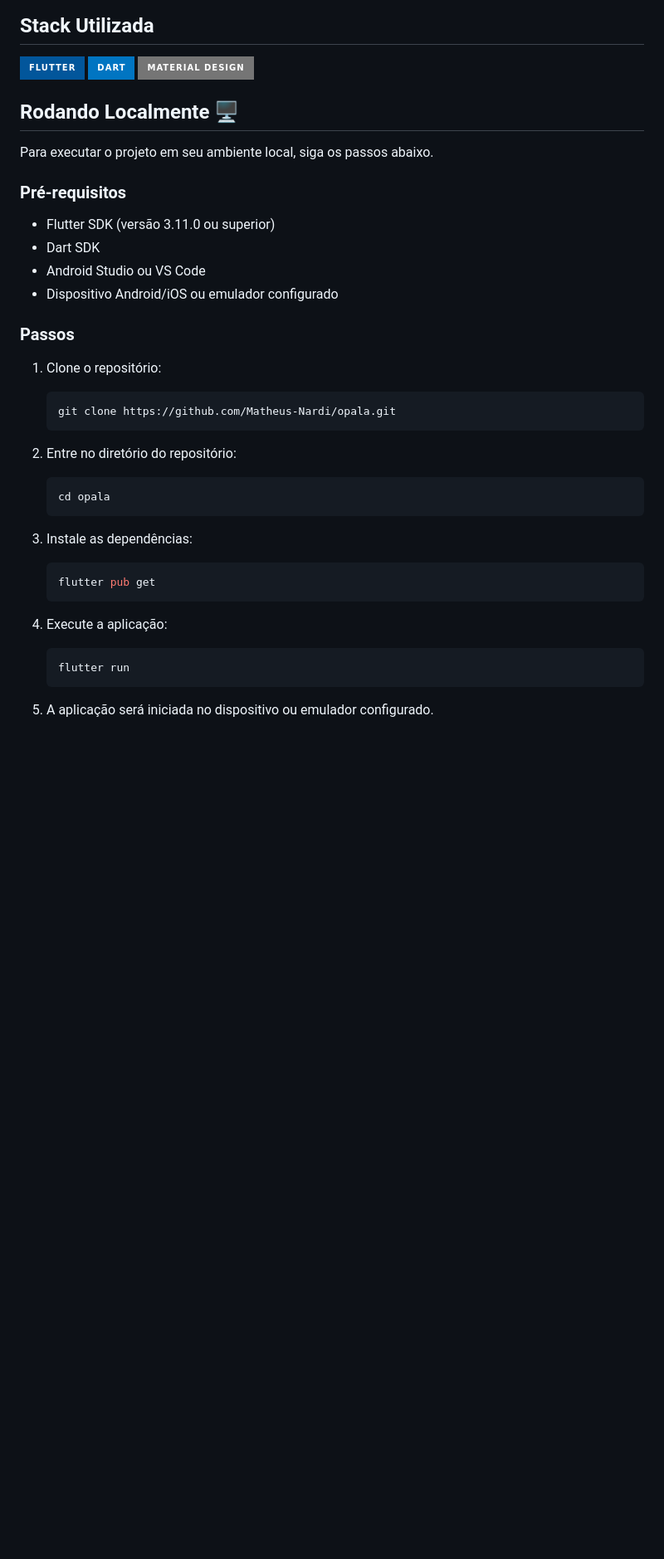
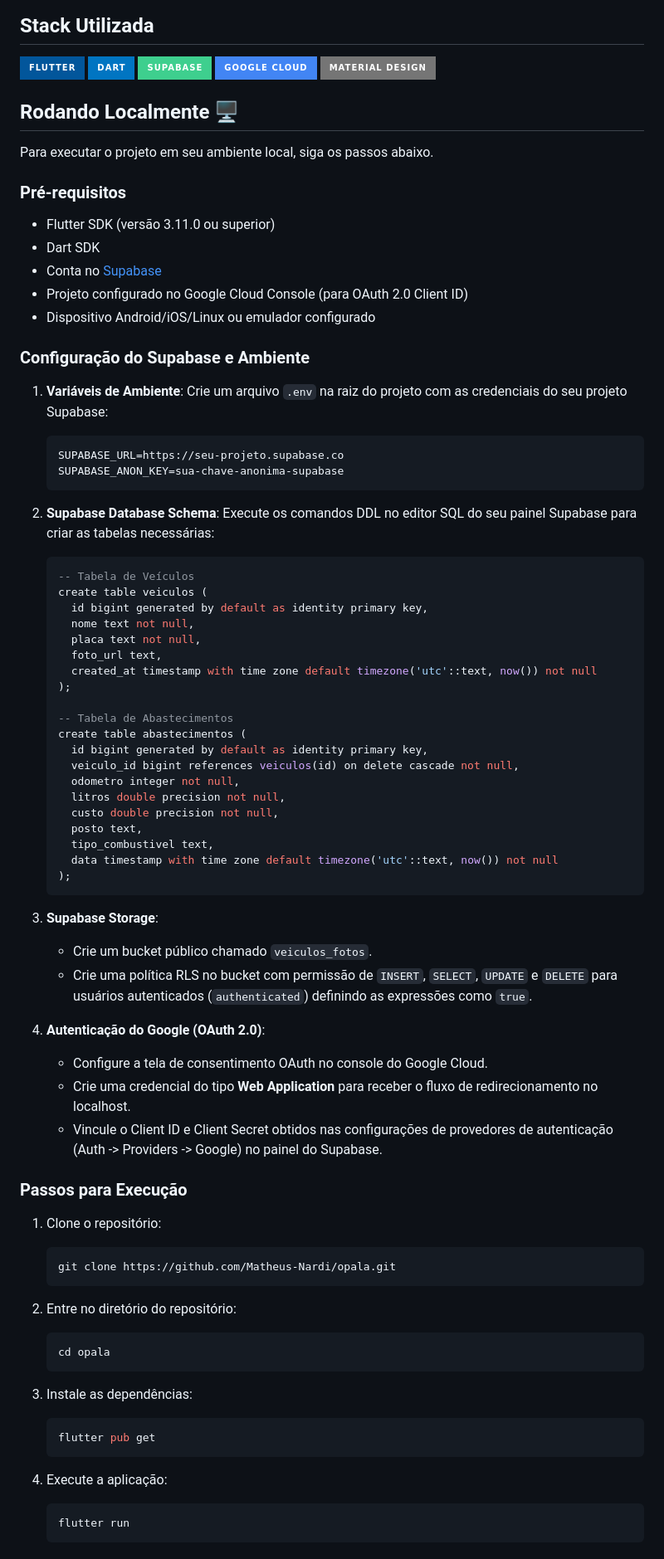
Before and after one commit to Matheus-Nardi/opala, a Markdown page: README.md, the part around the change printed below. Shown: that part at 83% size. Drawn GitHub-style; badges without logos; blank space fills up the shorter version.

````diff
--- a/README.md
+++ b/README.md
@@ -40,9 +64,11 @@ O sistema deve possuir um formulário para novos registros dentro do painel de c
 ## Stack Utilizada
 
 <span>
-<img src="https://img.shields.io/badge/Flutter-02569B?style=for-the-badge&logo=flutter&logoColor=white" alt="Flutter">
-<img src="https://img.shields.io/badge/Dart-0175C2?style=for-the-badge&logo=dart&logoColor=white" alt="Dart">
-<img src="https://img.shields.io/badge/Material%20Design-757575?style=for-the-badge&logo=material-design&logoColor=white" alt="Material Design">
+  <img src="https://img.shields.io/badge/Flutter-02569B?style=for-the-badge&logo=flutter&logoColor=white" alt="Flutter">
+  <img src="https://img.shields.io/badge/Dart-0175C2?style=for-the-badge&logo=dart&logoColor=white" alt="Dart">
+  <img src="https://img.shields.io/badge/Supabase-3ECF8E?style=for-the-badge&logo=supabase&logoColor=white" alt="Supabase">
+  <img src="https://img.shields.io/badge/Google%20Cloud-4285F4?style=for-the-badge&logo=google-cloud&logoColor=white" alt="Google Cloud">
+  <img src="https://img.shields.io/badge/Material%20Design-757575?style=for-the-badge&logo=material-design&logoColor=white" alt="Material Design">
 </span>
 
 ## Rodando Localmente 🖥️
@@ -53,33 +79,71 @@ Para executar o projeto em seu ambiente local, siga os passos abaixo.
 
 - Flutter SDK (versão 3.11.0 ou superior)
 - Dart SDK
-- Android Studio ou VS Code
-- Dispositivo Android/iOS ou emulador configurado
+- Conta no [Supabase](https://supabase.com)
+- Projeto configurado no Google Cloud Console (para OAuth 2.0 Client ID)
+- Dispositivo Android/iOS/Linux ou emulador configurado
 
-### Passos
+### Configuração do Supabase e Ambiente
+
+1. **Variáveis de Ambiente**:
+   Crie um arquivo `.env` na raiz do projeto com as credenciais do seu projeto Supabase:
+   ```env
+   SUPABASE_URL=https://seu-projeto.supabase.co
+   SUPABASE_ANON_KEY=sua-chave-anonima-supabase
+   ```
+
+2. **Supabase Database Schema**:
+   Execute os comandos DDL no editor SQL do seu painel Supabase para criar as tabelas necessárias:
+   ```sql
+   -- Tabela de Veículos
+   create table veiculos (
+     id bigint generated by default as identity primary key,
+     nome text not null,
+     placa text not null,
+     foto_url text,
+     created_at timestamp with time zone default timezone('utc'::text, now()) not null
+   );
+
+   -- Tabela de Abastecimentos
+   create table abastecimentos (
+     id bigint generated by default as identity primary key,
+     veiculo_id bigint references veiculos(id) on delete cascade not null,
+     odometro integer not null,
+     litros double precision not null,
+     custo double precision not null,
+     posto text,
+     tipo_combustivel text,
+     data timestamp with time zone default timezone('utc'::text, now()) not null
+   );
+   ```
+
+3. **Supabase Storage**:
+   * Crie um bucket público chamado `veiculos_fotos`.
+   * Crie uma política RLS no bucket com permissão de `INSERT`, `SELECT`, `UPDATE` e `DELETE` para usuários autenticados (`authenticated`) definindo as expressões como `true`.
+
+4. **Autenticação do Google (OAuth 2.0)**:
+   * Configure a tela de consentimento OAuth no console do Google Cloud.
+   * Crie uma credencial do tipo **Web Application** para receber o fluxo de redirecionamento no localhost.
+   * Vincule o Client ID e Client Secret obtidos nas configurações de provedores de autenticação (Auth -> Providers -> Google) no painel do Supabase.
+
+### Passos para Execução
 
 1. Clone o repositório:
-
 	```sh
 	git clone https://github.com/Matheus-Nardi/opala.git
 	```
 
 2. Entre no diretório do repositório:
-
 	```sh
 	cd opala
 	```
 
 3. Instale as dependências:
-
 	```sh
 	flutter pub get
 	```
 
 4. Execute a aplicação:
-
 	```sh
 	flutter run
 	```
-
-5. A aplicação será iniciada no dispositivo ou emulador configurado.
````
Also changed, not shown: other parts of README.md (+33 -9 lines), .github/assets/mvcs_supabase_flow.png (added).
